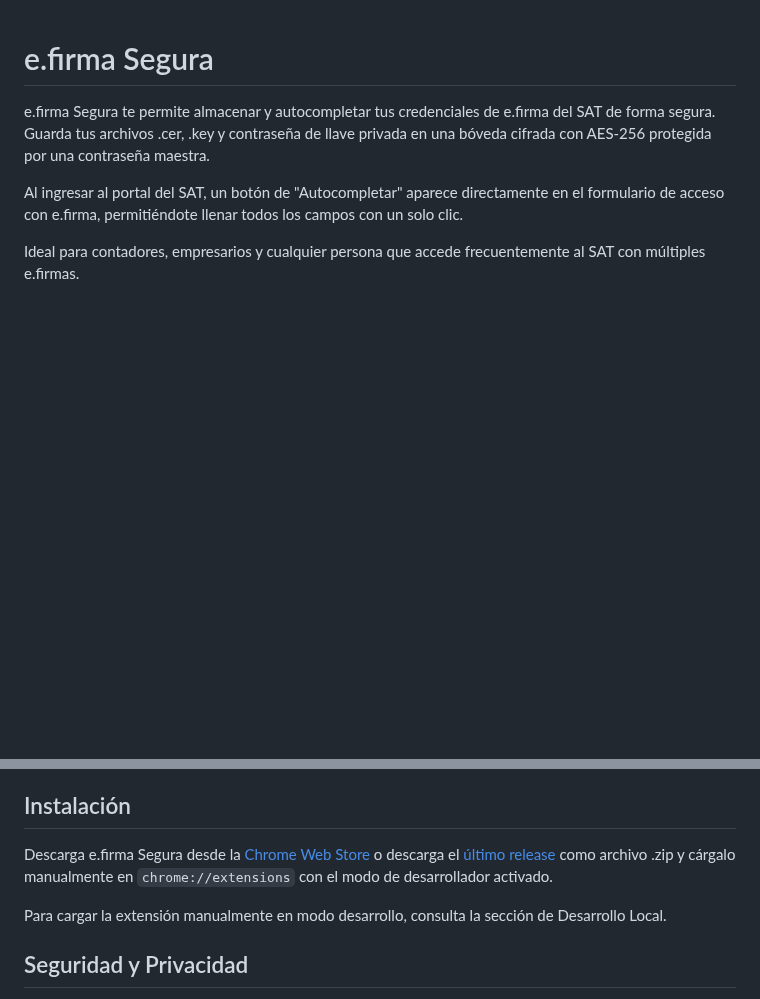
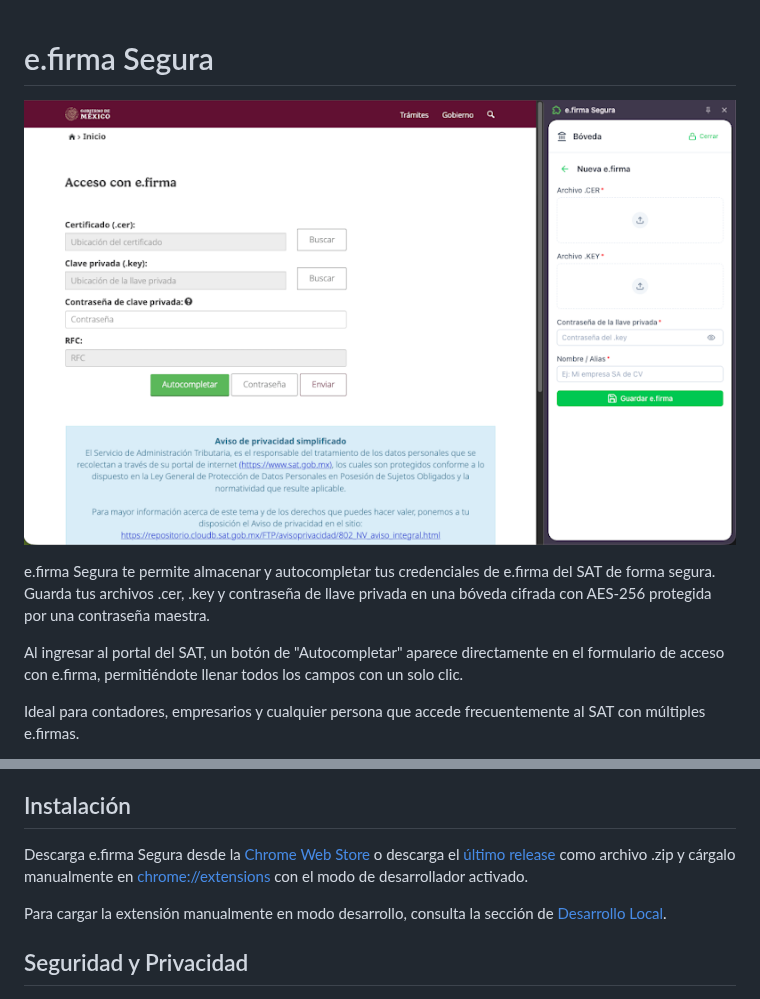
Before and after one commit to openclinic-mx/efirma-segura-extension, a Markdown page: README.md, 2 parts joined by grey strips. Drawn GitHub-style; pictures changed too: assets/store.png (added); blank space fills up the shorter version.

Commit message:
feat(readme): Preview image

```diff
--- a/README.md
+++ b/README.md
@@ -1,4 +1,6 @@
 # e.firma Segura
+
+![e.firma Segura](/assets/store.png)
 
 e.firma Segura te permite almacenar y autocompletar tus credenciales de e.firma del SAT de forma segura. Guarda tus
 archivos .cer, .key y contraseña de llave privada en una bóveda cifrada con AES-256 protegida por una contraseña
@@ -14,9 +16,9 @@ está disponible opcionalmente.
 
 ## Instalación
 
-Descarga e.firma Segura desde la [Chrome Web Store](#) o descarga el [último release](https://github.com/openclinic-mx/efirma-segura-extension/releases/latest) como archivo .zip y cárgalo manualmente en `chrome://extensions` con el modo de desarrollador activado.
+Descarga e.firma Segura desde la [Chrome Web Store](#) o descarga el [último release](https://github.com/openclinic-mx/efirma-segura-extension/releases/latest) como archivo .zip y cárgalo manualmente en [chrome://extensions](chrome://extensions) con el modo de desarrollador activado.
 
-Para cargar la extensión manualmente en modo desarrollo, consulta la sección de Desarrollo Local.
+Para cargar la extensión manualmente en modo desarrollo, consulta la sección de [Desarrollo Local](#desarrollo-local).
 
 ## Seguridad y Privacidad
 
```
